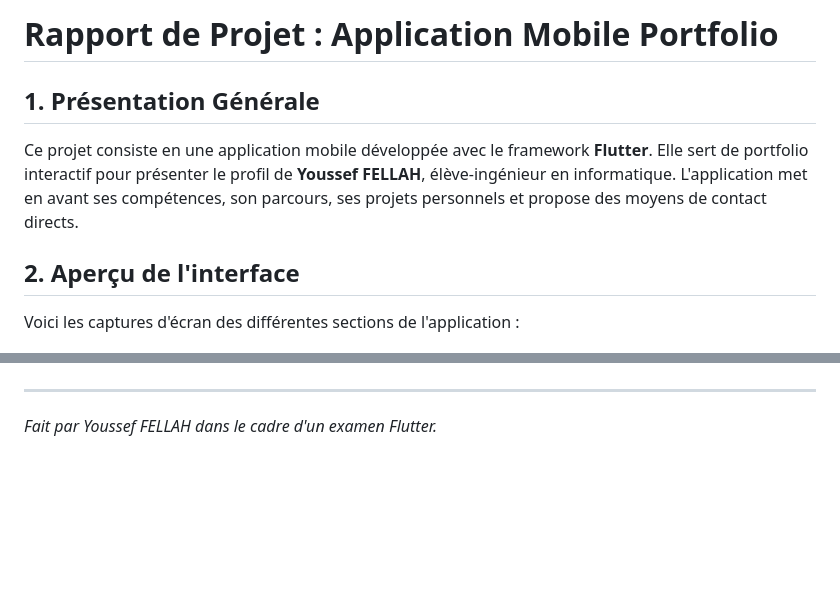
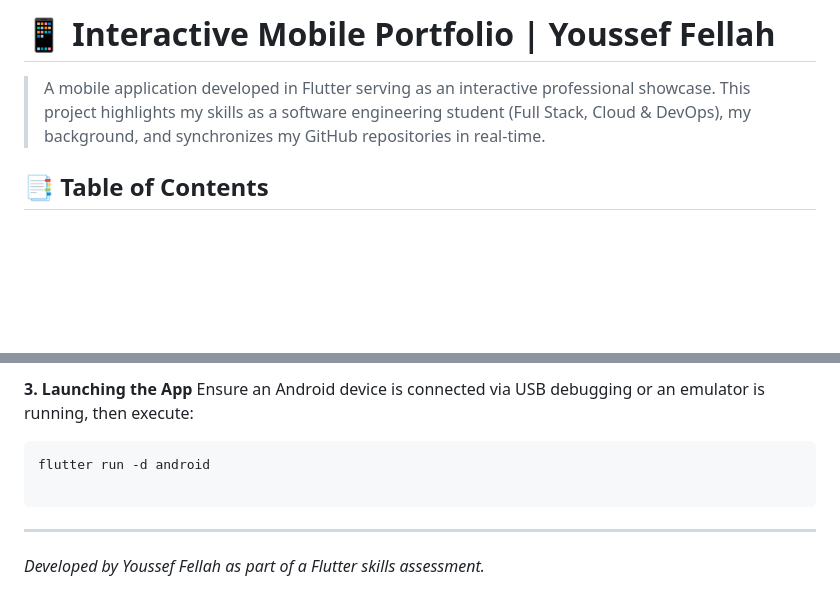
Before and after one commit to yss-ef/Developpement-mobile-Application-PorteFolio, a Markdown page: README.md, 2 parts joined by grey strips. Rendered like a GitHub page; blank space fills up the shorter version.

````diff
--- a/README.md
+++ b/README.md
@@ -1,8 +1,6 @@
-# Rapport de Projet : Application Mobile Portfolio
+# 📱 Interactive Mobile Portfolio | Youssef Fellah
 
-## 1. Présentation Générale
-Ce projet consiste en une application mobile développée avec le framework **Flutter**. Elle sert de portfolio interactif pour présenter le profil de **Youssef FELLAH**, élève-ingénieur en informatique. L'application met en avant ses compétences, son parcours, ses projets personnels et propose des moyens de contact directs.
+> A mobile application developed in Flutter serving as an interactive professional showcase. This project highlights my skills as a software engineering student (Full Stack, Cloud & DevOps), my background, and synchronizes my GitHub repositories in real-time.
 
-## 2. Aperçu de l'interface
-Voici les captures d'écran des différentes sections de l'application :
+## 📑 Table of Contents
 
@@ -52,3 +79,11 @@ Cette application démontre la capacité à concevoir une interface mobile moder
+**3. Launching the App**
+Ensure an Android device is connected via USB debugging or an emulator is running, then execute:
+
+```bash
+flutter run -d android
+
+```
 
 ---
-*Fait par Youssef FELLAH dans le cadre d'un examen Flutter.*
+
+*Developed by Youssef Fellah as part of a Flutter skills assessment.*
````
Also changed, not shown: other parts of README.md (+64 -35 lines).
